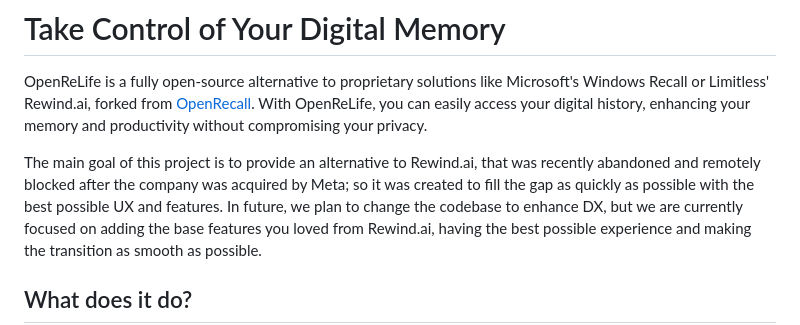
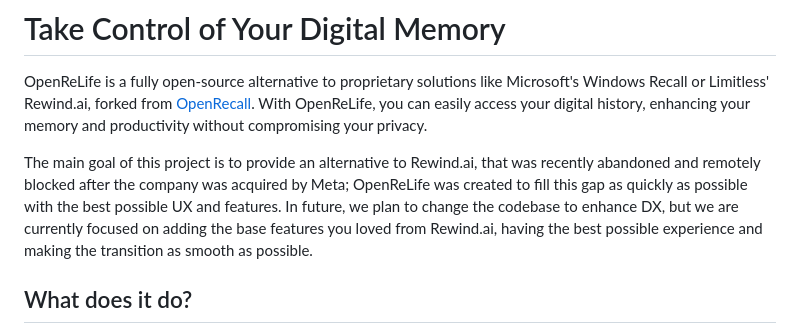
Before and after one commit to aPinix/rewind, a Markdown page: README.md, the part around the change. GitHub-like rendering.

Commit message:
chore: update README

```diff
--- a/README.md
+++ b/README.md
@@ -15,7 +15,8 @@ Please read the readme below for more details.**_
 
 OpenReLife is a fully open-source alternative to proprietary solutions like Microsoft's Windows Recall or Limitless' Rewind.ai, forked from [OpenRecall](https://github.com/openrecall/openrecall). With OpenReLife, you can easily access your digital history, enhancing your memory and productivity without compromising your privacy.
 
-The main goal of this project is to provide an alternative to Rewind.ai, that was recently abandoned and remotely blocked after the company was acquired by Meta; so it was created to fill the gap as quickly as possible with the best possible UX and features.
+The main goal of this project is to provide an alternative to Rewind.ai, that was recently abandoned and remotely blocked after the company was acquired by Meta;
+OpenReLife was created to fill this gap as quickly as possible with the best possible UX and features.
 In future, we plan to change the codebase to enhance DX, but we are currently focused on adding the base features you loved from Rewind.ai, having the best possible experience and making the transition as smooth as possible.
 
 ## What does it do?
```
